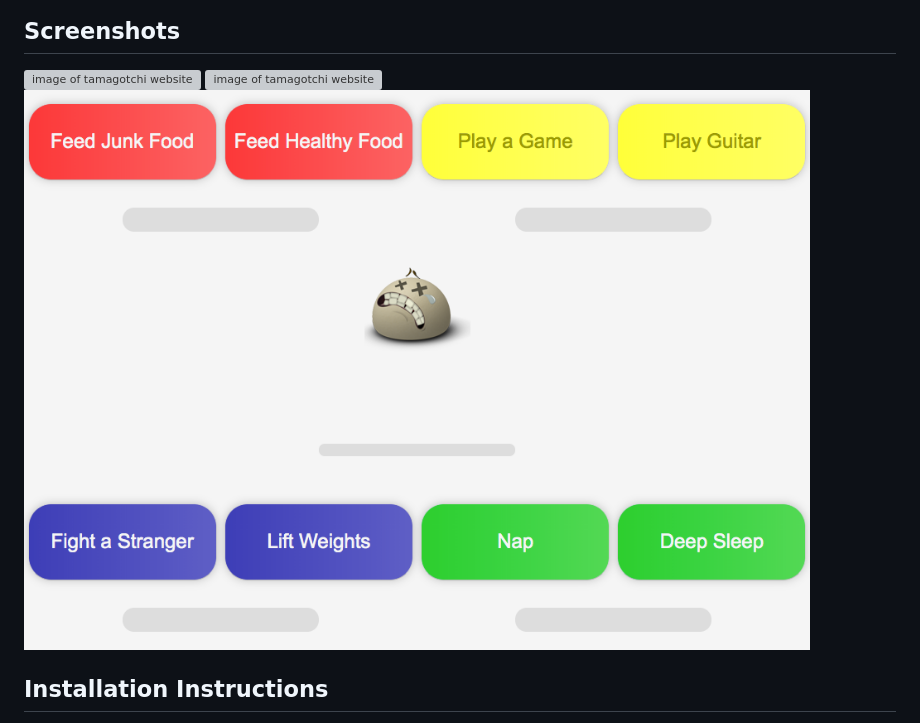
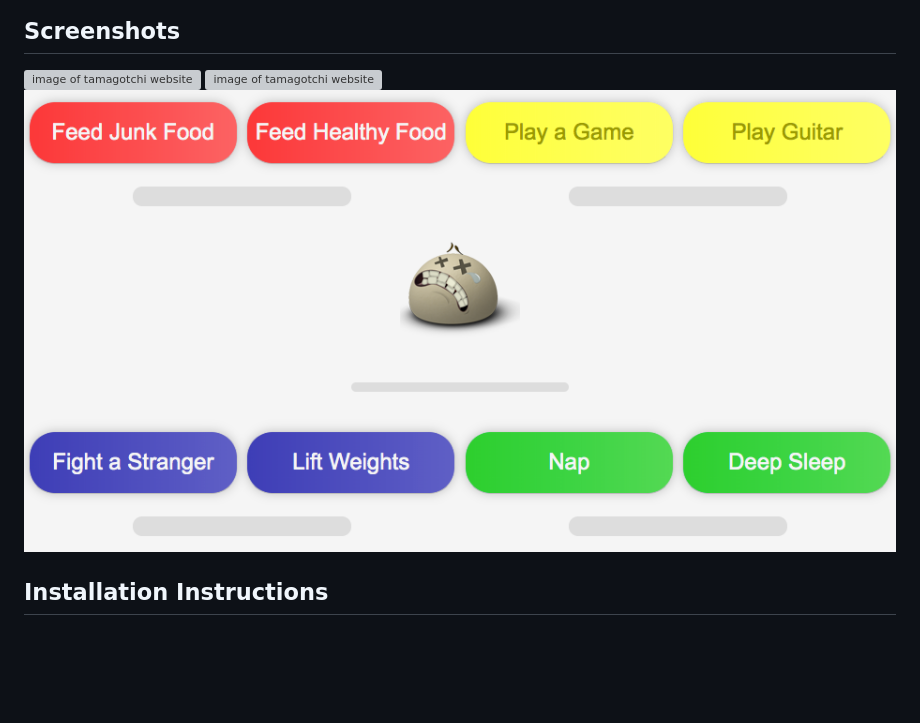
Before and after one commit to bobbybaxter/tamagotchi, a Markdown page: README.md, the part around the change. GitHub-like rendering; pictures changed too: src/assets/images/screenshot3.png (deleted), src/assets/images/screenshot3a.png (added); blank space fills up the shorter version; grey boxes are pictures that could not be loaded.

Commit message:
fixed screenshot3 again

```diff
--- a/README.md
+++ b/README.md
@@ -4,7 +4,7 @@ A Tamagotchi app made to work on complex module interactivity.
 ## Screenshots
 ![image of tamagotchi website](https://raw.githubusercontent.com/bobbybaxter/tamagotchi/master/src/assets/images/screenshot1.png)
 ![image of tamagotchi website](https://raw.githubusercontent.com/bobbybaxter/tamagotchi/master/src/assets/images/screenshot2.png)
-![image of tamagotchi website](https://raw.githubusercontent.com/bobbybaxter/tamagotchi/master/src/assets/images/screenshot3.png)
+![image of tamagotchi website](https://raw.githubusercontent.com/bobbybaxter/tamagotchi/master/src/assets/images/screenshot3a.png)
 
 ## Installation Instructions
 - Clone down this repo
```
